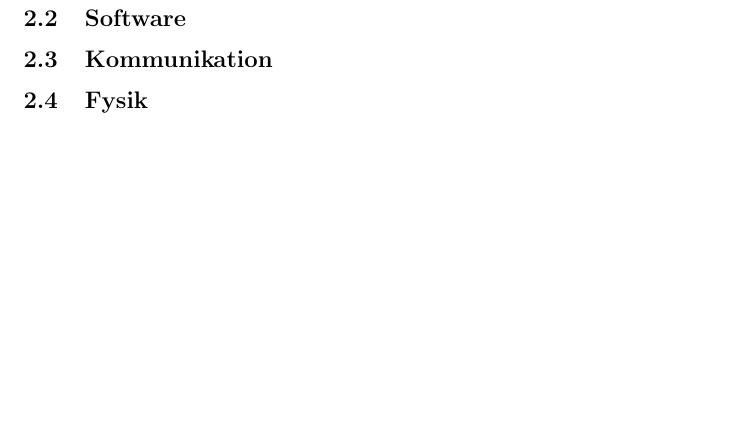
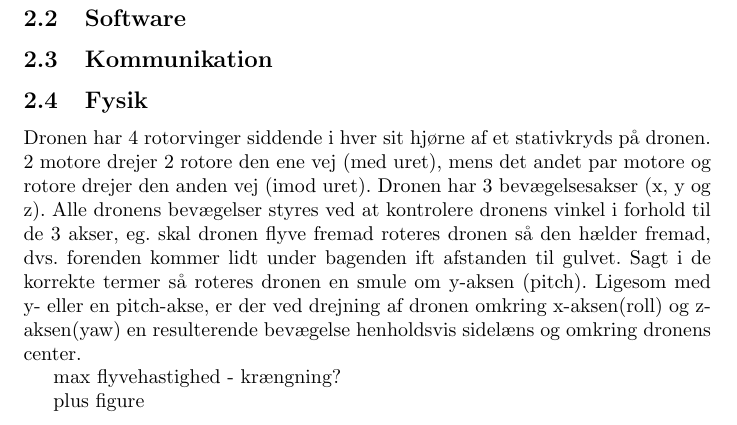
Before and after one commit to taghof/Navigation-for-Robots-with-WIFI-and-CV, a LaTeX thesis (report/master_thesis.tex): part of page 6 of 7, cut so that both start at the same text, the shorter picture padded with empty space. Compiled offline with pdfLaTeX; the source files are stored in an older character set and shown here as Unicode.

Commit message:
lidt til dronefysik

```diff
--- a/report/master_thesis.tex
+++ b/report/master_thesis.tex
@@ -104,6 +104,17 @@ motorer
 \subsection{Kommunikation}
 
 \subsection{Fysik}
+Dronen har 4 rotorvinger siddende i hver sit hjørne af et stativkryds på dronen.
+2 motore drejer 2 rotore den ene vej (med uret), mens det andet par motore og rotore
+drejer den anden vej (imod uret). Dronen har 3 bevægelsesakser (x, y og z). Alle
+dronens bevægelser styres ved at kontrolere dronens vinkel i forhold
+til de 3 akser, eg. skal dronen flyve fremad roteres dronen så den hælder fremad, dvs.
+forenden kommer lidt under bagenden ift afstanden til gulvet. Sagt i de korrekte termer så roteres dronen en smule om y-aksen (pitch).
+Ligesom med y- eller en pitch-akse, er der ved drejning af dronen omkring x-aksen(roll) og z-aksen(yaw) en resulterende bevægelse henholdsvis sidelæns og omkring dronens center.
+
+max flyvehastighed - krængning?
+
+plus figure
 
 \pagebreak
 
```
Also changed, not shown: 1 other file.
